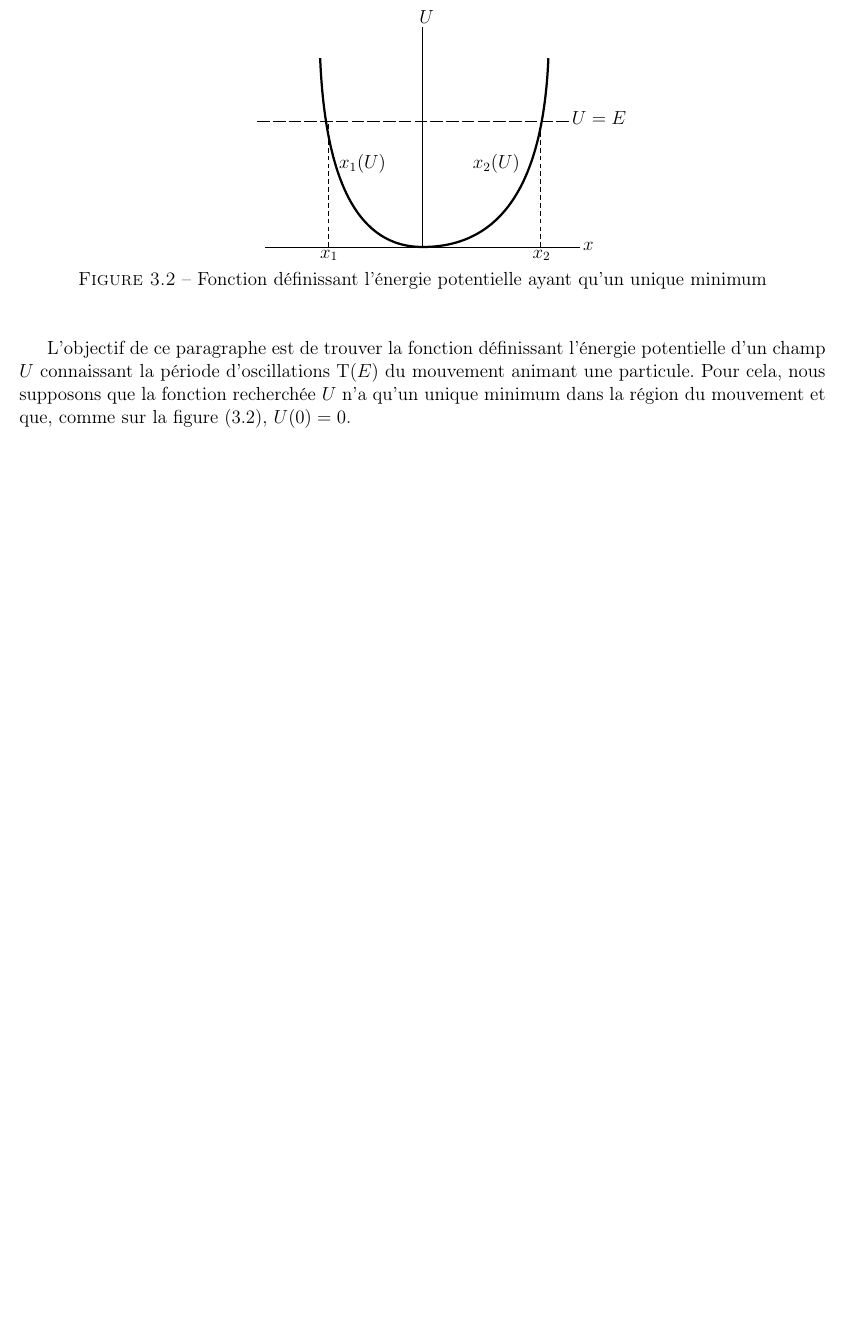
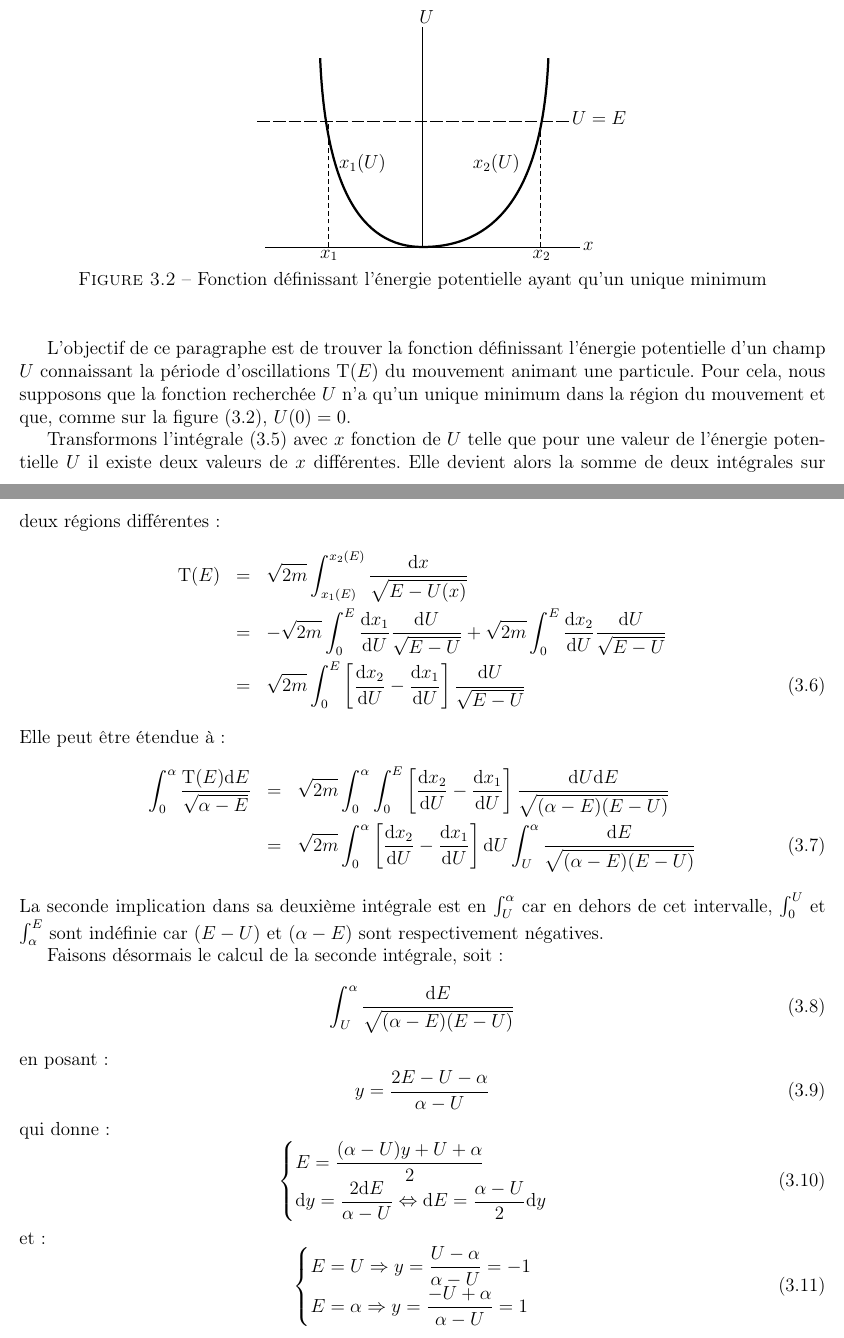
Before and after one commit to SMajerowicz/Physics, a LaTeX document (Mécanique/démonstration.tex, which reads Mécanique/chapters/chapter-03.tex): part of page 26 of 47 before the commit and two parts of pages 26 and 27 of 48 after it, the two joined at a grey line, cut so that both start at the same text, the shorter picture padded with empty space. Compiled offline with pdfLaTeX.

Commit message:
Paragraph12 on going

```diff
--- a/Mécanique/chapters/chapter-03.tex
+++ b/Mécanique/chapters/chapter-03.tex
@@ -85,3 +85,39 @@ qui d\'etermine la p\'eriode d'oscillation de la particule mat\'erielle en fonct
 \end{figure}
 
 L'objectif de ce paragraphe est de trouver la fonction d\'efinissant l'\'energie potentielle d'un champ $U$ connaissant la p\'eriode d'oscillations $\mathrm{T}(E)$ du mouvement animant une particule. Pour cela, nous supposons que la fonction recherch\'ee $U$ n'a qu'un unique minimum dans la r\'egion du mouvement et que, comme sur la figure (\ref{FIG:3_2}), $U(0) = 0$.
+
+Transformons l'int\'egrale (\ref{EQ:11_5}) avec $x$ fonction de $U$ telle que pour une valeur de l'\'energie potentielle $U$ il existe deux valeurs de $x$ diff\'erentes. Elle devient alors la somme de deux int\'egrales sur deux r\'egions diff\'erentes :
+\bea
+	\mathrm{T}(E) & = & \sqrt{2m}\int_{x_{1}(E)}^{x_{2}(E)}\dfrac{\mathrm{d}x}{\sqrt{E - U(x)}} \nonumber \\
+	& = & -\sqrt{2m}\int_{0}^{E}\dfrac{\mathrm{d}x_{1}}{\mathrm{d}U}\dfrac{\mathrm{d}U}{\sqrt{E - U}} + \sqrt{2m}\int_{0}^{E}\dfrac{\mathrm{d}x_{2}}{\mathrm{d}U}\dfrac{\mathrm{d}U}{\sqrt{E - U}} \nonumber \\
+	& = & \sqrt{2m}\int_{0}^{E}\left[\dfrac{\mathrm{d}x_{2}}{\mathrm{d}U} - \dfrac{\mathrm{d}x_{1}}{\mathrm{d}U}\right]\dfrac{\mathrm{d}U}{\sqrt{E - U}}
+\eea
+Elle peut \^etre \'etendue \`a :
+\bea
+	\int_{0}^{\alpha}\dfrac{\mathrm{T}(E)\mathrm{d}E}{\sqrt{\alpha - E}} & = & \sqrt{2m}\int_{0}^{\alpha}\int_{0}^{E}\left[\dfrac{\mathrm{d}x_{2}}{\mathrm{d}U} - \dfrac{\mathrm{d}x_{1}}{\mathrm{d}U}\right]\dfrac{\mathrm{d}U\mathrm{d}E}{\sqrt{(\alpha - E)(E - U)}} \nonumber \\
+	& =& \sqrt{2m}\int_{0}^{\alpha}\left[\dfrac{\mathrm{d}x_{2}}{\mathrm{d}U} - \dfrac{\mathrm{d}x_{1}}{\mathrm{d}U}\right]\mathrm{d}U\int_{U}^{\alpha}\dfrac{\mathrm{d}E}{\sqrt{(\alpha - E)(E - U)}}
+\eea
+La seconde implication dans sa deuxi\`eme int\'egrale est en $\int_{U}^{\alpha}$ car en dehors de cet intervalle, $\int_{0}^{U}$ et $\int_{\alpha}^{E}$ sont ind\'efinie car $(E-U)$ et $(\alpha-E)$ sont respectivement n\'egatives.
+
+Faisons d\'esormais le calcul de la seconde int\'egrale, soit :
+\be
+	\int_{U}^{\alpha}\dfrac{\mathrm{d}E}{\sqrt{(\alpha - E)(E - U)}}
+\ee
+en posant :
+\be
+	y = \dfrac{2E - U - \alpha}{\alpha - U}
+\ee
+qui donne :
+\be
+	\begin{cases}
+		E = \dfrac{(\alpha - U)y + U + \alpha}{2} \\
+		\mathrm{d}y = \dfrac{2\mathrm{d}E}{\alpha - U} \Leftrightarrow \mathrm{d}E = \dfrac{\alpha - U}{2}\mathrm{d}y
+	\end{cases}
+\ee
+et :
+\be
+	\begin{cases}
+		E = U \Rightarrow y = \dfrac{U - \alpha}{\alpha - U} = -1 \\
+		E = \alpha \Rightarrow y = \dfrac{-U + \alpha}{\alpha - U} = 1
+	\end{cases}
+\ee
```
